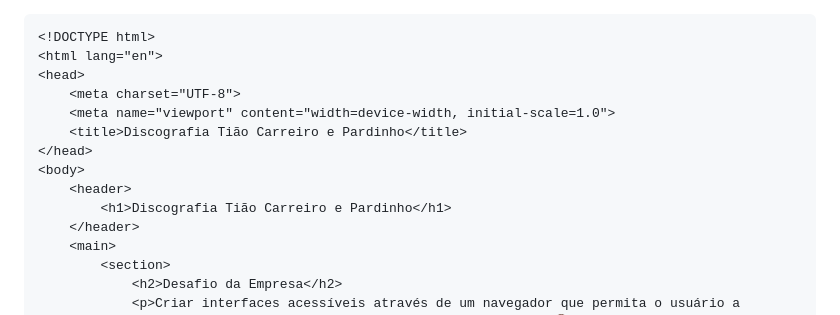
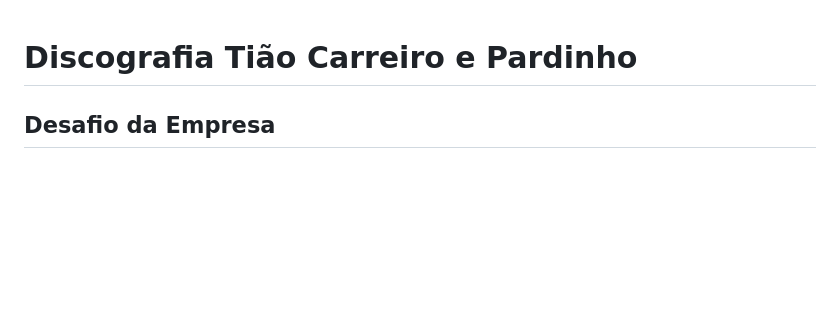
Before and after one commit to souguxtavo/discografia-ti-ocarreiro, a Markdown page: README.md, the part around the change. Rendered like a GitHub page; blank space fills up the shorter version.

````diff
--- a/README.md
+++ b/README.md
@@ -1,4 +1,3 @@
-```html
 <!DOCTYPE html>
 <html lang="en">
 <head>
````
